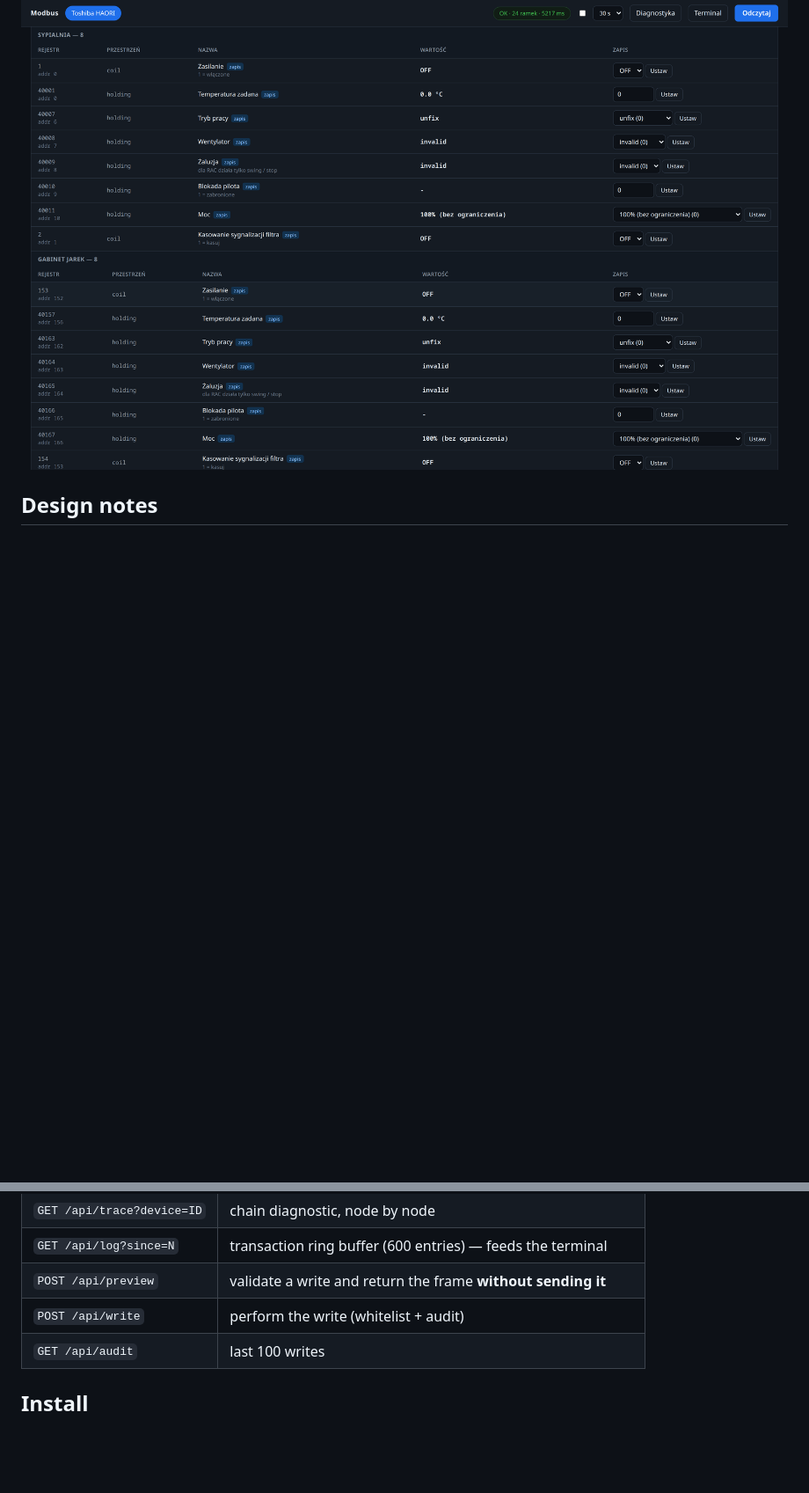
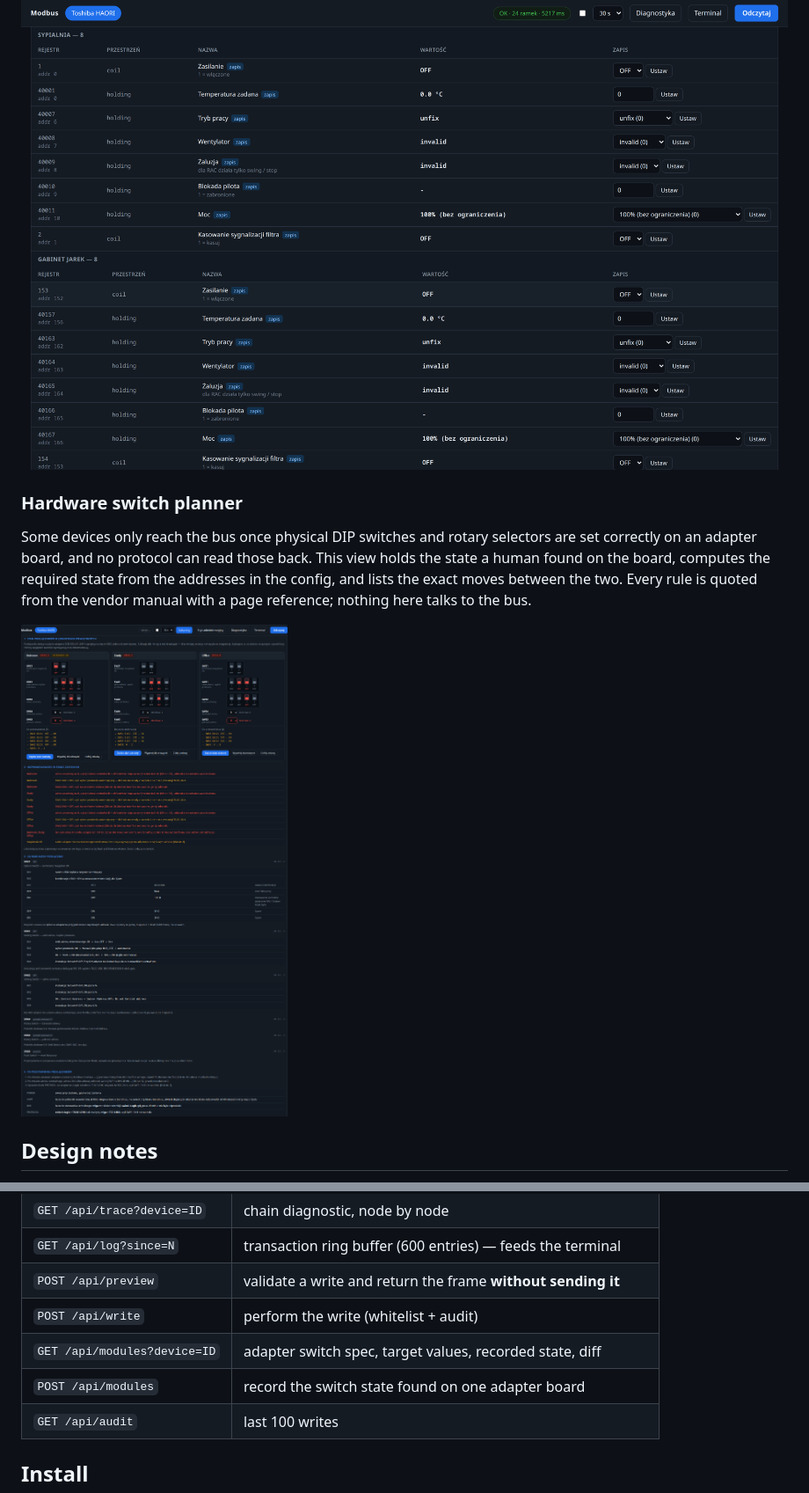
Before and after one commit to jrx-code/modbus-ui, a Markdown page: README.md, 2 parts joined by grey strips. Shown: that part at 88% size. GitHub-like rendering; pictures changed too: docs/img/05-modules.png (added); blank space fills up the shorter version.

```diff
--- a/README.md
+++ b/README.md
@@ -43,6 +43,16 @@ addresses side by side.
 
 ![Registers](docs/img/04-registers.png)
 
+### Hardware switch planner
+
+Some devices only reach the bus once physical DIP switches and rotary selectors are set
+correctly on an adapter board, and no protocol can read those back. This view holds the
+state a human found on the board, computes the required state from the addresses in the
+config, and lists the exact moves between the two. Every rule is quoted from the vendor
+manual with a page reference; nothing here talks to the bus.
+
+![Adapter switches](docs/img/05-modules.png)
+
 ## Design notes
 
 **No dependencies.** Python standard library only — `http.server`, `socket`, `struct`.
@@ -91,6 +108,8 @@ deploy/
 | `GET /api/log?since=N` | transaction ring buffer (600 entries) — feeds the terminal |
 | `POST /api/preview` | validate a write and return the frame **without sending it** |
 | `POST /api/write` | perform the write (whitelist + audit) |
+| `GET /api/modules?device=ID` | adapter switch spec, target values, recorded state, diff |
+| `POST /api/modules` | record the switch state found on one adapter board |
 | `GET /api/audit` | last 100 writes |
 
 ## Install
```
Also changed, not shown: other parts of README.md (+7 -0 lines), CLAUDE.md (+11 -0 lines), 5 other files.
